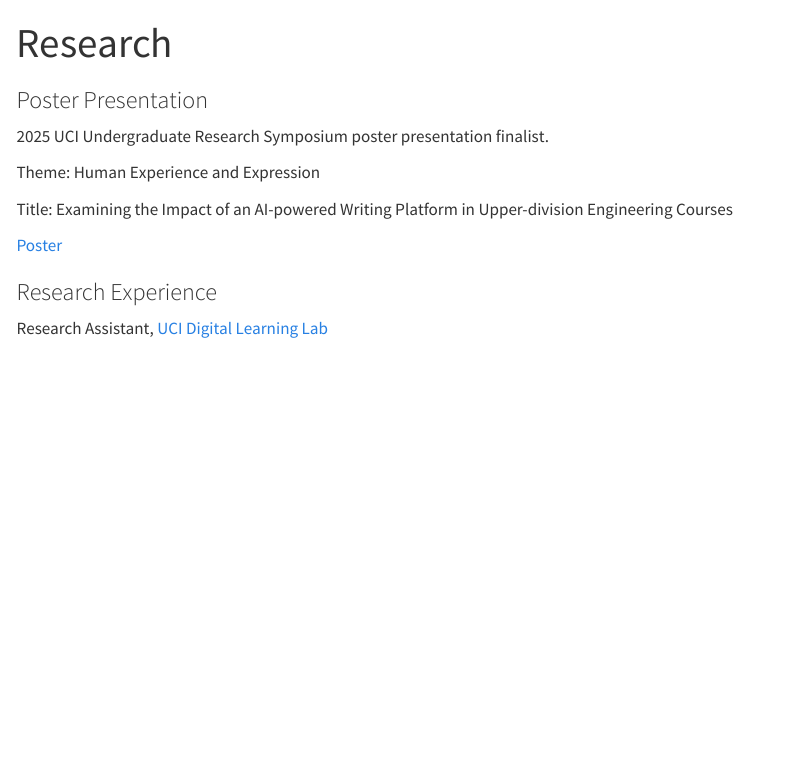
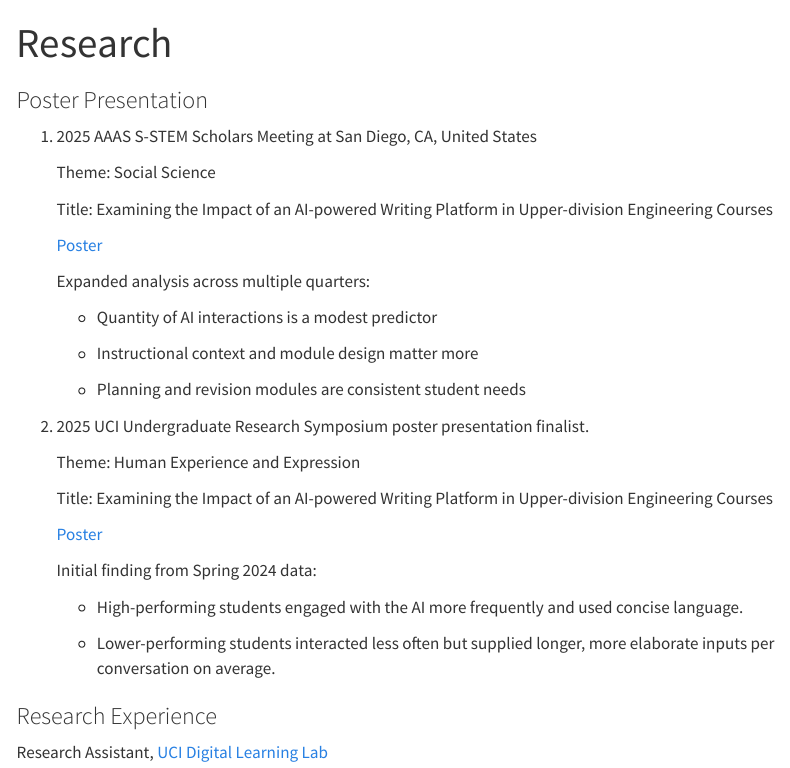
Before and after one commit to ruiliw5/ruiliw5.github.io, a Quarto document (research.qmd): the page in a window 1100 px wide, from its top. Rendered offline with R 4.5, knitr and Pandoc in place of Quarto, with nearby package versions; menus at the side of the page are left out.

Commit message:
update of research section

```diff
--- a/research.qmd
+++ b/research.qmd
@@ -5,13 +5,35 @@ format: html
 
 ### Poster Presentation
 
-2025 UCI Undergraduate Research Symposium poster presentation finalist.
+1.  2025 AAAS S-STEM Scholars Meeting at San Diego, CA, United States
 
-Theme: Human Experience and Expression
+    Theme: Social Science
 
-Title: Examining the Impact of an AI-powered Writing Platform in Upper-division Engineering Courses
+    Title: Examining the Impact of an AI-powered Writing Platform in Upper-division Engineering Courses
 
-[Poster](media/Poster.pdf)
+    [Poster](media/poster2.pdf)
+
+    Expanded analysis across multiple quarters:
+
+    -   Quantity of AI interactions is a modest predictor
+
+    -   Instructional context and module design matter more
+
+    -   Planning and revision modules are consistent student needs
+
+2.  2025 UCI Undergraduate Research Symposium poster presentation finalist.
+
+    Theme: Human Experience and Expression
+
+    Title: Examining the Impact of an AI-powered Writing Platform in Upper-division Engineering Courses
+
+    [Poster](media/Poster.pdf)
+
+    Initial finding from Spring 2024 data:
+
+    -   High-performing students engaged with the AI more frequently and used concise language.
+
+    -   Lower-performing students interacted less often but supplied longer, more elaborate inputs per conversation on average.
 
 ### Research Experience
 
```
